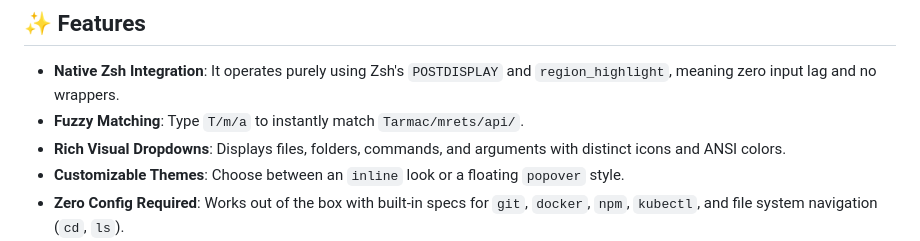
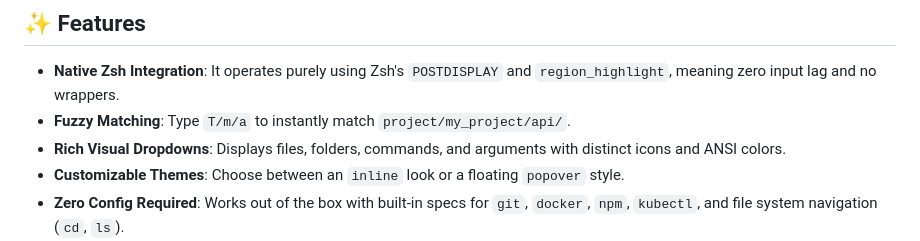
Before and after one commit to lirimkrosa/omnicomplete, a Markdown page: README.md, the part around the change. GitHub-like rendering.

Commit message:
Update fuzzy matching example in README

```diff
--- a/README.md
+++ b/README.md
@@ -8,7 +8,7 @@ OmniComplete is a native autocomplete system for your shell. It brings the rich,
 ## ✨ Features
 
 - **Native Zsh Integration**: It operates purely using Zsh's `POSTDISPLAY` and `region_highlight`, meaning zero input lag and no wrappers.
-- **Fuzzy Matching**: Type `T/m/a` to instantly match `Tarmac/mrets/api/`.
+- **Fuzzy Matching**: Type `T/m/a` to instantly match `project/my_project/api/`.
 - **Rich Visual Dropdowns**: Displays files, folders, commands, and arguments with distinct icons and ANSI colors.
 - **Customizable Themes**: Choose between an `inline` look or a floating `popover` style.
 - **Zero Config Required**: Works out of the box with built-in specs for `git`, `docker`, `npm`, `kubectl`, and file system navigation (`cd`, `ls`).
```
